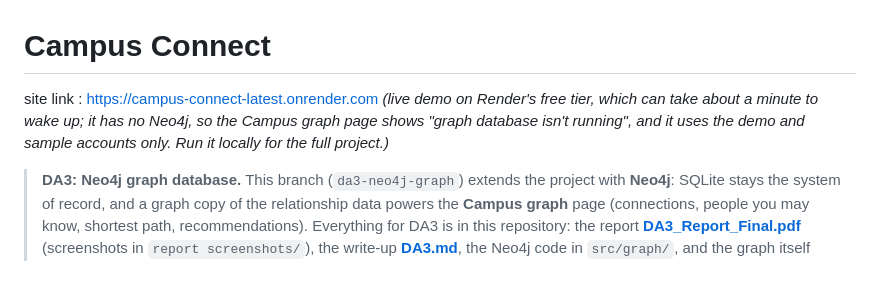
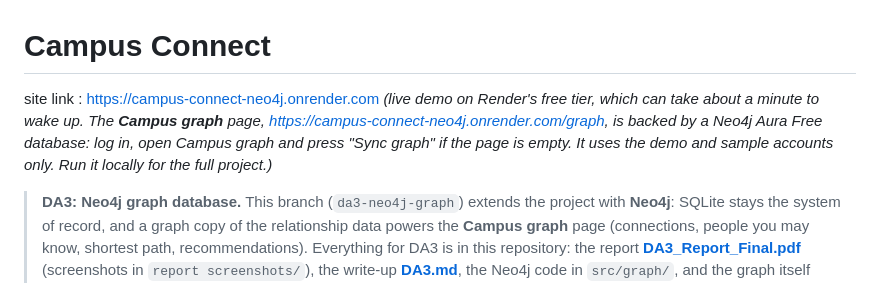
Before and after one commit to aayushbhardwaj2506/CAMPUS-CONNECT, a Markdown page: README.md, the part around the change. Drawn GitHub-style.

Commit message:
README: point the live demo at the new Render site (Campus graph works via Neo4j Aura)

```diff
--- a/README.md
+++ b/README.md
@@ -1,7 +1,7 @@
 
 
 # Campus Connect
-site link : https://campus-connect-latest.onrender.com *(live demo on Render's free tier, which can take about a minute to wake up; it has no Neo4j, so the Campus graph page shows "graph database isn't running", and it uses the demo and sample accounts only. Run it locally for the full project.)*
+site link : https://campus-connect-neo4j.onrender.com *(live demo on Render's free tier, which can take about a minute to wake up. The **Campus graph** page, https://campus-connect-neo4j.onrender.com/graph, is backed by a Neo4j Aura Free database: log in, open Campus graph and press "Sync graph" if the page is empty. It uses the demo and sample accounts only. Run it locally for the full project.)*
 
 > **DA3: Neo4j graph database.** This branch (`da3-neo4j-graph`) extends the project with **Neo4j**: SQLite stays the
 > system of record, and a graph copy of the relationship data powers the **Campus graph** page (connections, people
```
